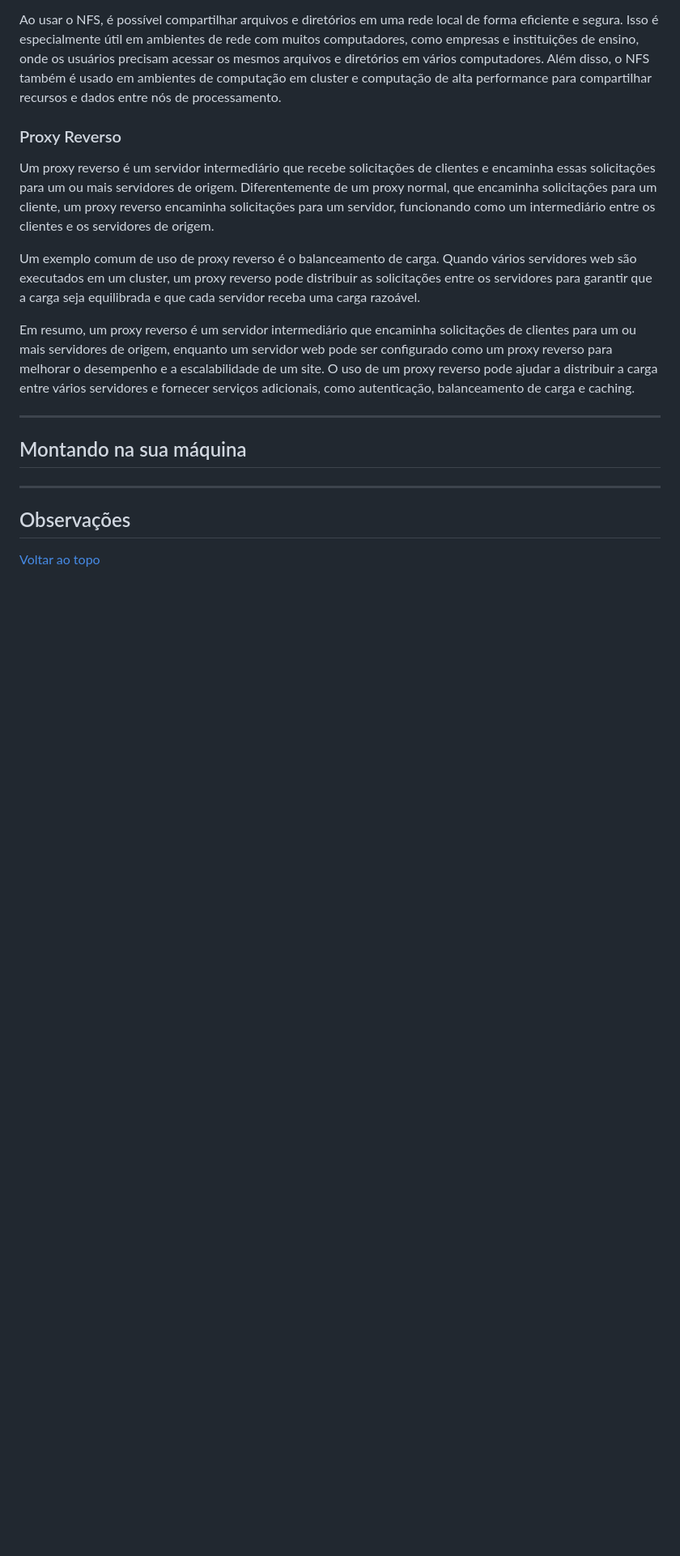
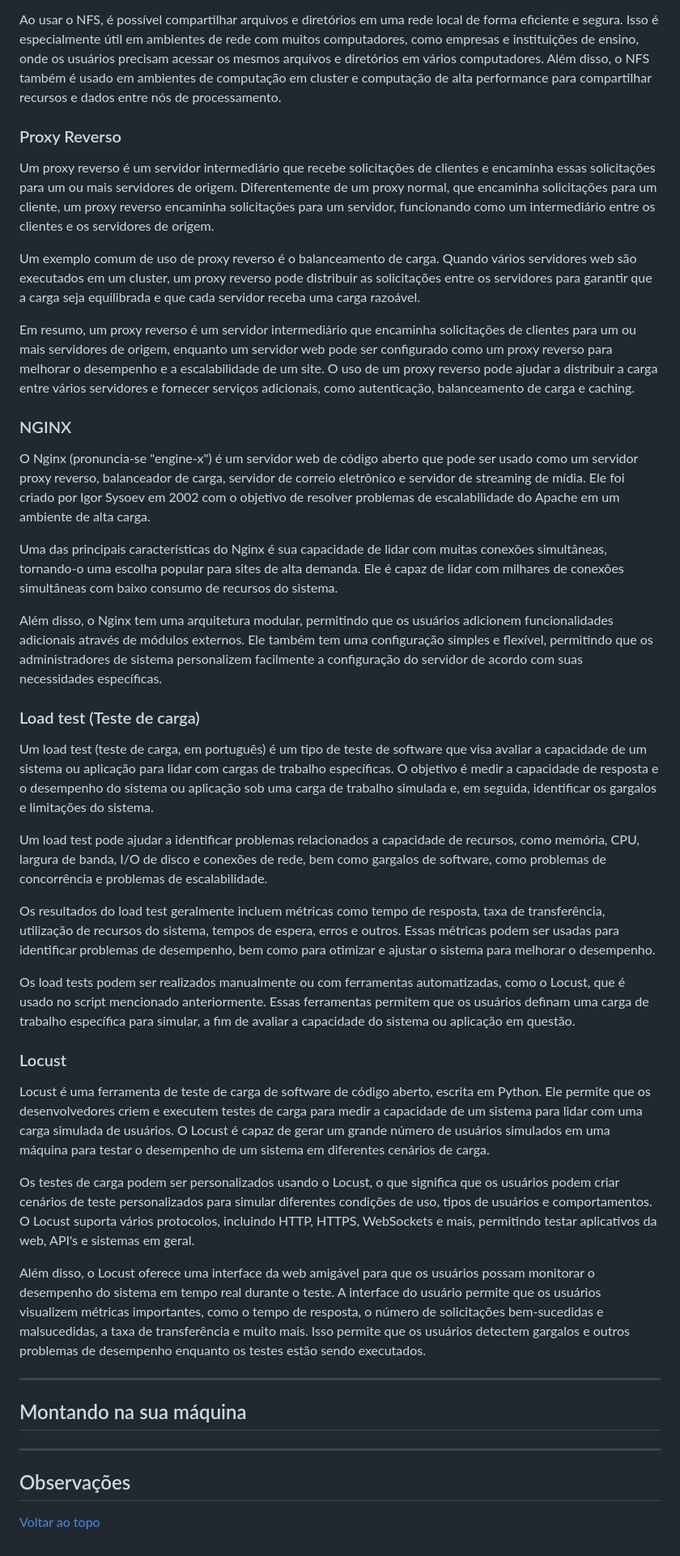
Before and after one commit to jhonesaly/project_iac3, a Markdown page: README.md, the part around the change printed below. Shown: that part at 81% size. Rendered like a GitHub page; blank space fills up the shorter version.

Commit message:
Add another important definitions

```diff
--- a/README.md
+++ b/README.md
@@ -94,6 +98,32 @@ Um exemplo comum de uso de proxy reverso é o balanceamento de carga. Quando vá
 
 Em resumo, um proxy reverso é um servidor intermediário que encaminha solicitações de clientes para um ou mais servidores de origem, enquanto um servidor web pode ser configurado como um proxy reverso para melhorar o desempenho e a escalabilidade de um site. O uso de um proxy reverso pode ajudar a distribuir a carga entre vários servidores e fornecer serviços adicionais, como autenticação, balanceamento de carga e caching.
 
+### NGINX
+
+O Nginx (pronuncia-se "engine-x") é um servidor web de código aberto que pode ser usado como um servidor proxy reverso, balanceador de carga, servidor de correio eletrônico e servidor de streaming de mídia. Ele foi criado por Igor Sysoev em 2002 com o objetivo de resolver problemas de escalabilidade do Apache em um ambiente de alta carga.
+
+Uma das principais características do Nginx é sua capacidade de lidar com muitas conexões simultâneas, tornando-o uma escolha popular para sites de alta demanda. Ele é capaz de lidar com milhares de conexões simultâneas com baixo consumo de recursos do sistema.
+
+Além disso, o Nginx tem uma arquitetura modular, permitindo que os usuários adicionem funcionalidades adicionais através de módulos externos. Ele também tem uma configuração simples e flexível, permitindo que os administradores de sistema personalizem facilmente a configuração do servidor de acordo com suas necessidades específicas.
+
+### Load test (Teste de carga)
+
+Um load test (teste de carga, em português) é um tipo de teste de software que visa avaliar a capacidade de um sistema ou aplicação para lidar com cargas de trabalho específicas. O objetivo é medir a capacidade de resposta e o desempenho do sistema ou aplicação sob uma carga de trabalho simulada e, em seguida, identificar os gargalos e limitações do sistema.
+
+Um load test pode ajudar a identificar problemas relacionados a capacidade de recursos, como memória, CPU, largura de banda, I/O de disco e conexões de rede, bem como gargalos de software, como problemas de concorrência e problemas de escalabilidade.
+
+Os resultados do load test geralmente incluem métricas como tempo de resposta, taxa de transferência, utilização de recursos do sistema, tempos de espera, erros e outros. Essas métricas podem ser usadas para identificar problemas de desempenho, bem como para otimizar e ajustar o sistema para melhorar o desempenho.
+
+Os load tests podem ser realizados manualmente ou com ferramentas automatizadas, como o Locust, que é usado no script mencionado anteriormente. Essas ferramentas permitem que os usuários definam uma carga de trabalho específica para simular, a fim de avaliar a capacidade do sistema ou aplicação em questão.
+
+### Locust
+
+Locust é uma ferramenta de teste de carga de software de código aberto, escrita em Python. Ele permite que os desenvolvedores criem e executem testes de carga para medir a capacidade de um sistema para lidar com uma carga simulada de usuários. O Locust é capaz de gerar um grande número de usuários simulados em uma máquina para testar o desempenho de um sistema em diferentes cenários de carga.
+
+Os testes de carga podem ser personalizados usando o Locust, o que significa que os usuários podem criar cenários de teste personalizados para simular diferentes condições de uso, tipos de usuários e comportamentos. O Locust suporta vários protocolos, incluindo HTTP, HTTPS, WebSockets e mais, permitindo testar aplicativos da web, API's e sistemas em geral.
+
+Além disso, o Locust oferece uma interface da web amigável para que os usuários possam monitorar o desempenho do sistema em tempo real durante o teste. A interface do usuário permite que os usuários visualizem métricas importantes, como o tempo de resposta, o número de solicitações bem-sucedidas e malsucedidas, a taxa de transferência e muito mais. Isso permite que os usuários detectem gargalos e outros problemas de desempenho enquanto os testes estão sendo executados.
+
 ------
 
 ## Montando na sua máquina
```
Also changed, not shown: other parts of README.md (+4 -0 lines), images/caixa.jpg (added).
